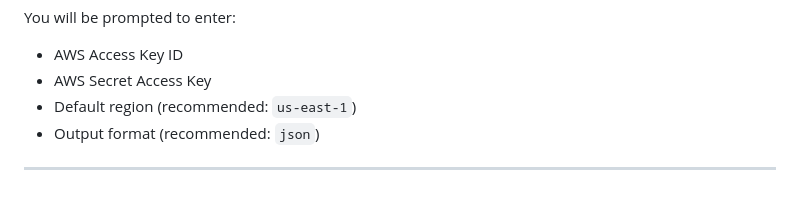
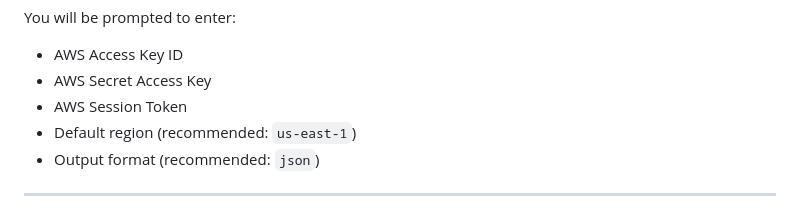
Before and after one commit to OfirAtias/LifeShot-AWS-Serverless-System, a Markdown page: README.md, the part around the change. GitHub-like rendering.

Commit message:
Add AWS Session Token requirement to installation guide

```diff
--- a/README.md
+++ b/README.md
@@ -105,6 +105,7 @@ You will be prompted to enter:
 
 - AWS Access Key ID
 - AWS Secret Access Key
+- AWS Session Token
 - Default region (recommended: `us-east-1`)
 - Output format (recommended: `json`)
 
```
